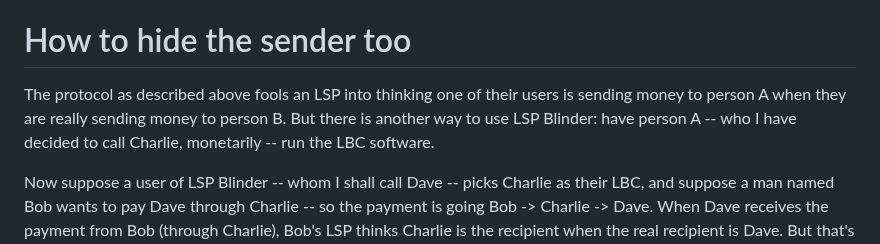
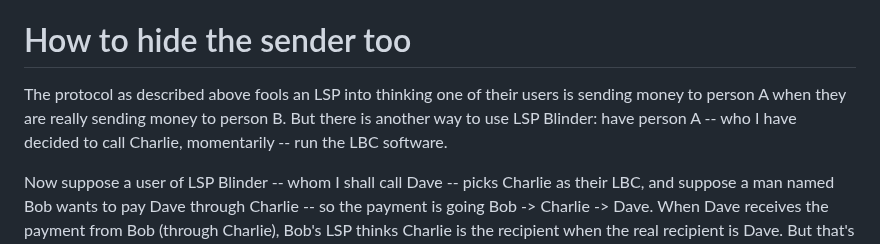
Before and after one commit to supertestnet/lightning_blinder, a Markdown page: README.md, the part around the change. GitHub-like rendering.

```diff
--- a/README.md
+++ b/README.md
@@ -29,7 +29,7 @@ This protocol enables a bunch of cool features:
 - Wallets thus get a privacy advantage without even using the software. Because of its undetectability, if even a small percentage of people use LSP Blinder, LSPs can no longer be sure their heuristics work for *anyone,* because they cannot detect who is using it and who isn't.
 
 # How to hide the sender too
-The protocol as described above fools an LSP into thinking one of their users is sending money to person A when they are really sending money to person B. But there is another way to use LSP Blinder: have person A -- who I have decided to call Charlie, monetarily -- run the LBC software.
+The protocol as described above fools an LSP into thinking one of their users is sending money to person A when they are really sending money to person B. But there is another way to use LSP Blinder: have person A -- who I have decided to call Charlie, momentarily -- run the LBC software.
 
 Now suppose a user of LSP Blinder -- whom I shall call Dave -- picks Charlie as their LBC, and suppose a man named Bob wants to pay Dave through Charlie -- so the payment is going Bob -> Charlie -> Dave. When Dave receives the payment from Bob (through Charlie), Bob's LSP thinks Charlie is the recipient when the real recipient is Dave. But that's not all: Charlie is using an LSP too, and Charlie's LSP will think *Charlie* is the sender when he's actually forwarding a payment from Bob to Dave. So not only do you hide Dave (the real recipient), you also hide Bob (the real sender).
 
```
